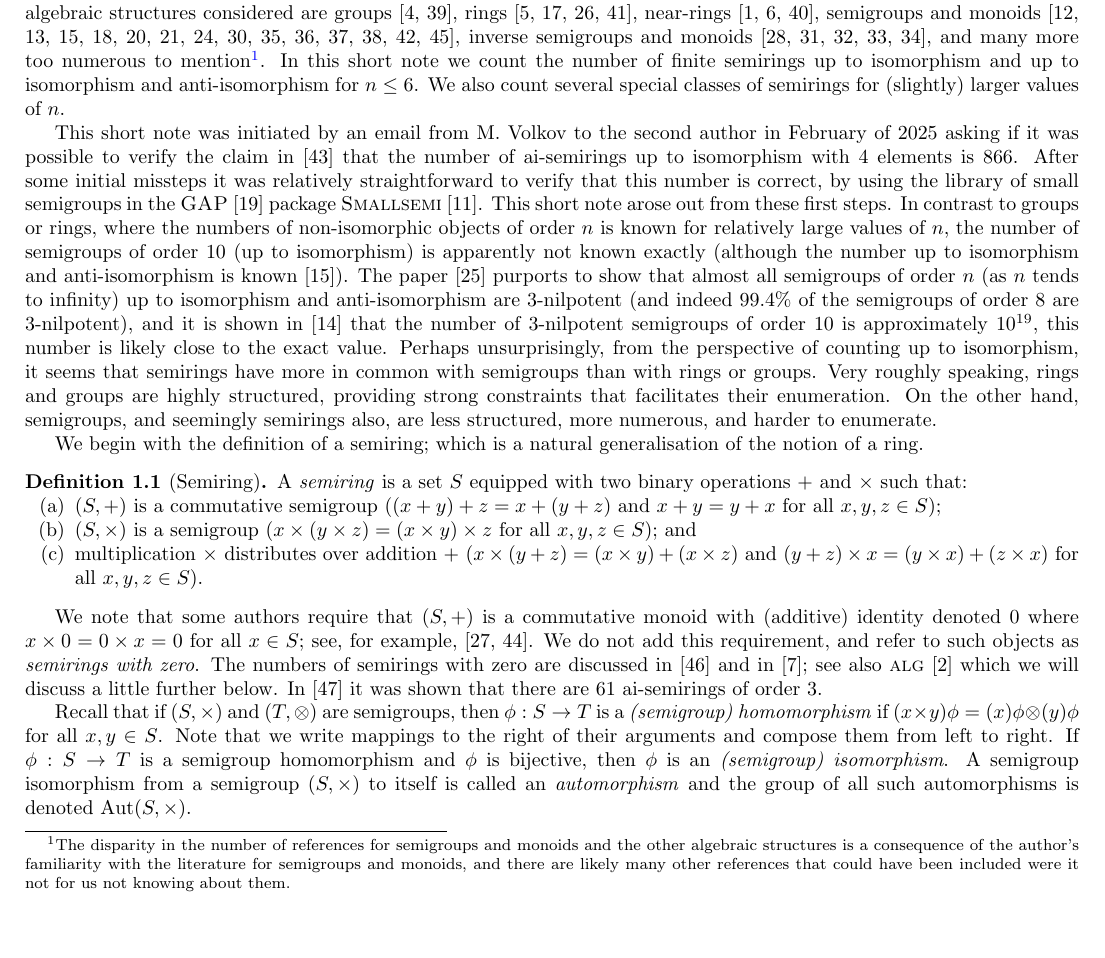
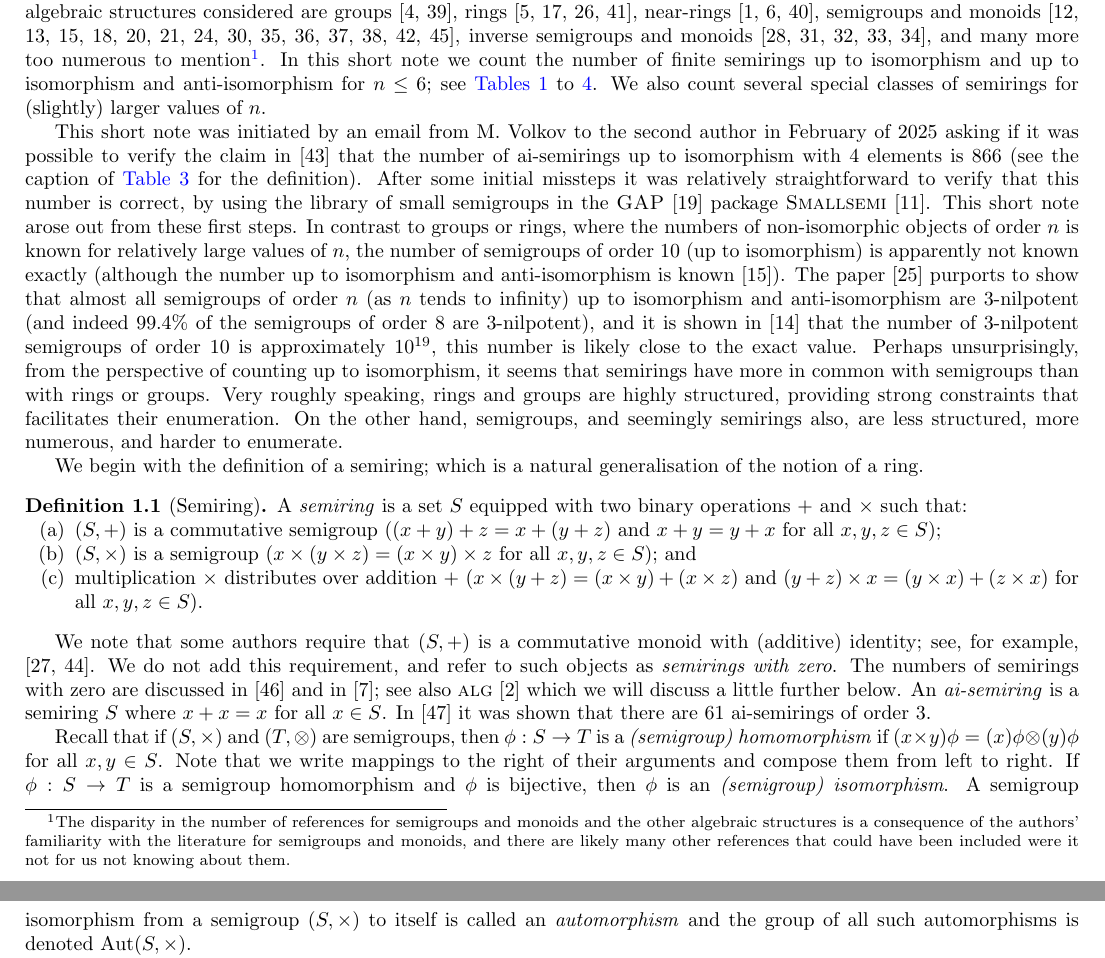
Before and after one commit to pramothragavan/semirings, a LaTeX paper (paper/info.tex): part of page 1 of 6 before the commit and two parts of pages 1 and 2 of 6 after it, the two joined at a grey line, cut so that both start at the same text, the shorter picture padded with empty space. Compiled offline with pdfLaTeX.

Commit message:
Final polishing x2

```diff
--- a/paper/info.tex
+++ b/paper/info.tex
@@ -9,6 +9,7 @@
 \usepackage{tablefootnote}
 \usepackage{xspace}
 \usepackage[shortlabels, inline]{enumitem}
+\usepackage{thmtools}
 
 \usepackage{hyperref}
 \hypersetup{
@@ -85,17 +106,20 @@ Plemmons1967, A027851, A058129, Satoh1994, A001426, A001423},
 inverse semigroups and monoids~\cite{Malandro2019, A001428, A234843,
 A234844, A234845}, and many more too numerous to mention\footnote{The disparity
   in the number of references for semigroups and monoids and the other
-  algebraic structures is a consequence of the author's familiarity with the
+  algebraic structures is a consequence of the authors' familiarity with the
   literature for semigroups and monoids, and there are likely many other
   references that could have been included were it not for us not knowing about
 them.}. In this short note we count the number of finite semirings up to
-isomorphism and up to isomorphism and anti-isomorphism for $n \leq 6$. We also
-count several special classes of semirings for (slightly) larger values of $n$.
+isomorphism and up to isomorphism and anti-isomorphism for $n \leq 6$; see
+\cref{tab:semirings,tab:comm-semirings,tab:ai-semirings,tab:comm-ai-semirings}.
+We also count several special classes of semirings for (slightly)
+larger values of $n$.
 
 This short note was initiated by an email from M. Volkov to the second author
 in February of 2025 asking if it was possible to verify the claim
 in~\cite{Ren2025} that the number of ai-semirings up to isomorphism with $4$
-elements is $866$. After some initial missteps it was relatively
+elements is $866$ (see the caption of \cref{tab:ai-semirings} for the
+definition). After some initial missteps it was relatively
 straightforward to verify that this number is correct, by using the library of
 small semigroups in the \GAP package \Smallsemi. This short note arose out from
 these first steps. In contrast to groups or rings, where the numbers of
@@ -134,13 +158,14 @@ of the notion of a ring.
 \end{defn}
 
 We note that some authors require that $(S, +)$ is a commutative monoid with
-(additive) identity denoted $0$ where $x\times 0 = 0 \times x = 0$ for all
-$x\in S$; see, for example, \cite{Lothaire2005, Sakarovitch2009}. We do not add
-this requirement, and refer to such objects as \textit{semirings with zero}.
-The numbers of semirings with zero are discussed in~\cite{stackexchange} and
-in~\cite{jipsen}; see also~\alg which we will discuss a little
-further below. In~\cite{Zhao2020} it was shown that there are $61$ ai-semirings
-of order $3$.
+(additive) identity; see, for example, \cite{Lothaire2005, Sakarovitch2009}. We
+do not add this requirement, and refer to such objects as \textit{semirings
+with zero}. The numbers of semirings with zero are discussed
+in~\cite{stackexchange} and in~\cite{jipsen}; see also~\alg which we will
+discuss a little further below.
+An \textit{ai-semiring} is a semiring $S$ where $x + x = x$ for all $x \in S$.
+In~\cite{Zhao2020} it was shown that there are
+$61$ ai-semirings of order $3$.
 
 Recall that if $(S, \times)$ and $(T, \otimes)$ are semigroups, then $\phi:S
 \to T$ is a \textit{(semigroup) homomorphism} if $(x\times y)\phi =
```
Also changed, not shown: paper/info.pdf, paper/info.tex (40 more changed lines).
